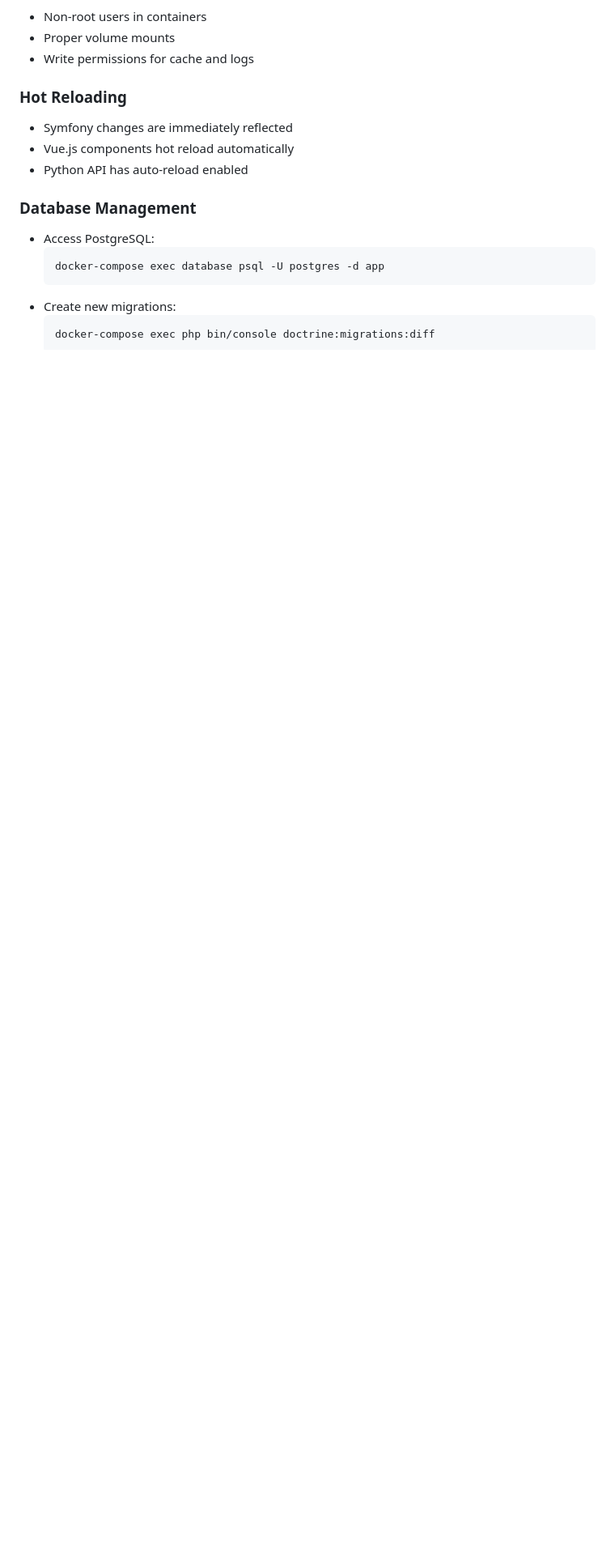
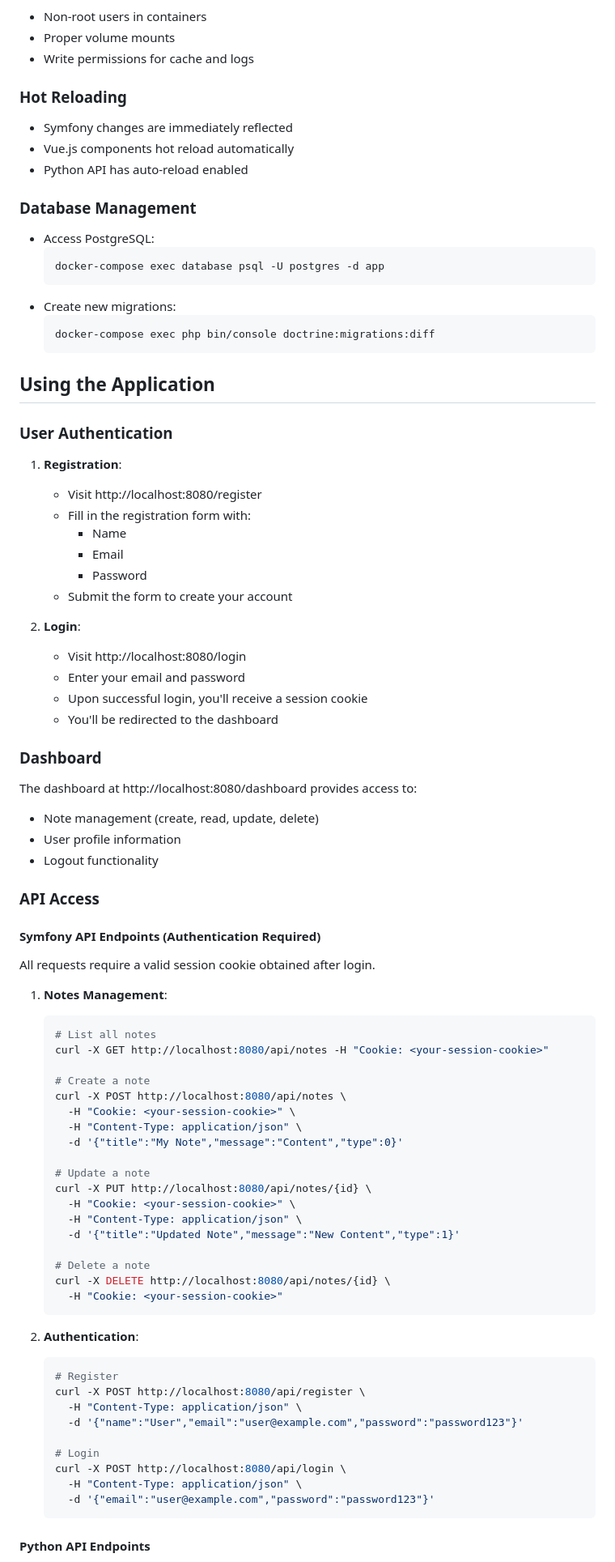
Before and after one commit to cmatosbc/cocus-test, a Markdown page: README.md, the part around the change printed below. Shown: that part at 81% size. GitHub-like rendering; blank space fills up the shorter version.

Commit message:
docs: add detailed usage instructions including authentication and API access

````diff
--- a/README.md
+++ b/README.md
@@ -106,3 +106,71 @@ The application uses proper file permissions with:
   docker-compose exec php bin/console doctrine:migrations:diff
   ```
 
+## Using the Application
+
+### User Authentication
+
+1. **Registration**:
+   - Visit http://localhost:8080/register
+   - Fill in the registration form with:
+     - Name
+     - Email
+     - Password
+   - Submit the form to create your account
+
+2. **Login**:
+   - Visit http://localhost:8080/login
+   - Enter your email and password
+   - Upon successful login, you'll receive a session cookie
+   - You'll be redirected to the dashboard
+
+### Dashboard
+
+The dashboard at http://localhost:8080/dashboard provides access to:
+- Note management (create, read, update, delete)
+- User profile information
+- Logout functionality
+
+### API Access
+
+#### Symfony API Endpoints (Authentication Required)
+
+All requests require a valid session cookie obtained after login.
+
+1. **Notes Management**:
+   ```bash
+   # List all notes
+   curl -X GET http://localhost:8080/api/notes -H "Cookie: <your-session-cookie>"
+
+   # Create a note
+   curl -X POST http://localhost:8080/api/notes \
+     -H "Cookie: <your-session-cookie>" \
+     -H "Content-Type: application/json" \
+     -d '{"title":"My Note","message":"Content","type":0}'
+
+   # Update a note
+   curl -X PUT http://localhost:8080/api/notes/{id} \
+     -H "Cookie: <your-session-cookie>" \
+     -H "Content-Type: application/json" \
+     -d '{"title":"Updated Note","message":"New Content","type":1}'
+
+   # Delete a note
+   curl -X DELETE http://localhost:8080/api/notes/{id} \
+     -H "Cookie: <your-session-cookie>"
+   ```
+
+2. **Authentication**:
+   ```bash
+   # Register
+   curl -X POST http://localhost:8080/api/register \
+     -H "Content-Type: application/json" \
+     -d '{"name":"User","email":"user@example.com","password":"password123"}'
+
+   # Login
+   curl -X POST http://localhost:8080/api/login \
+     -H "Content-Type: application/json" \
+     -d '{"email":"user@example.com","password":"password123"}'
+   ```
+
+#### Python API Endpoints
+
````
Also changed, not shown: other parts of README.md (+13 -2 lines).
